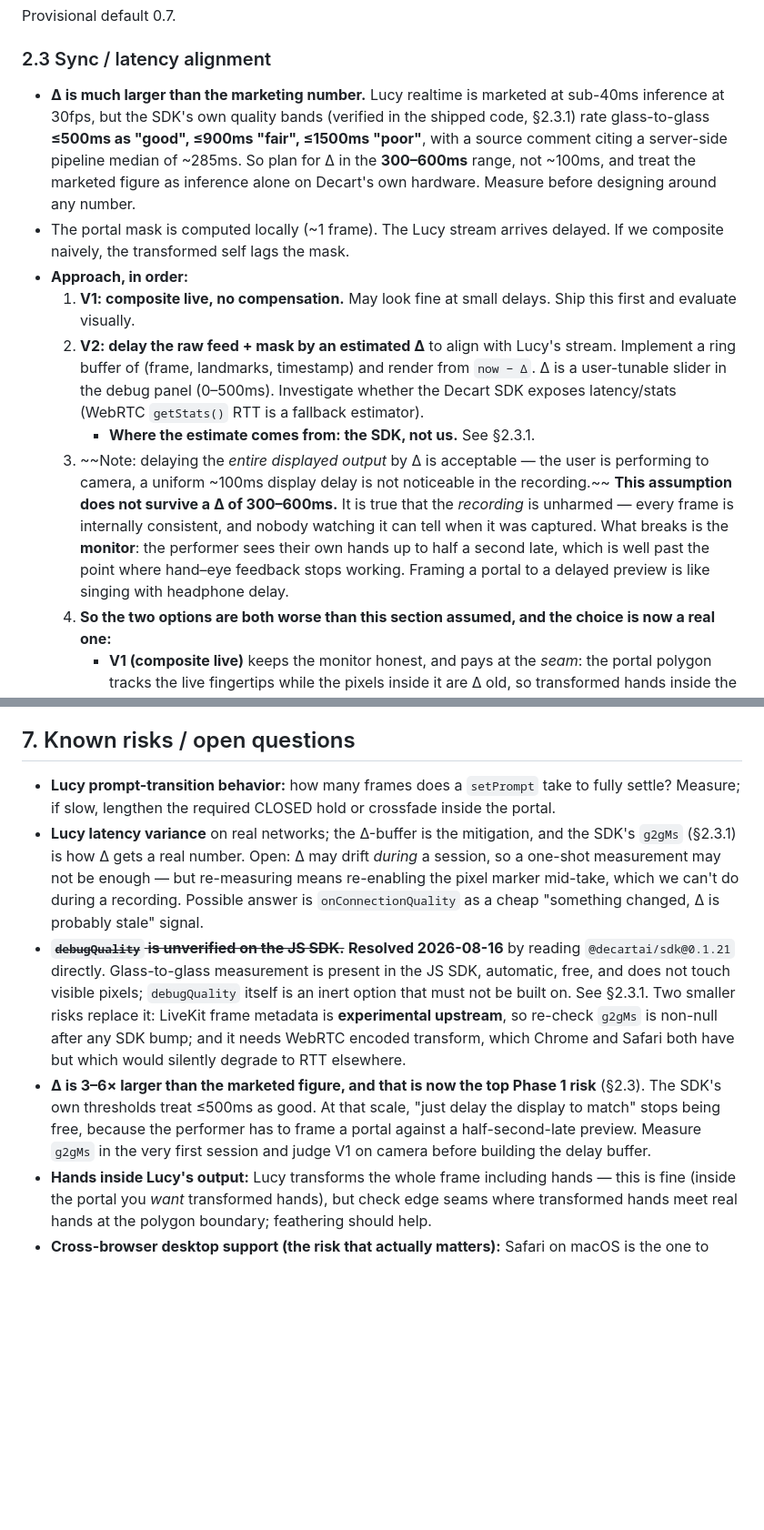
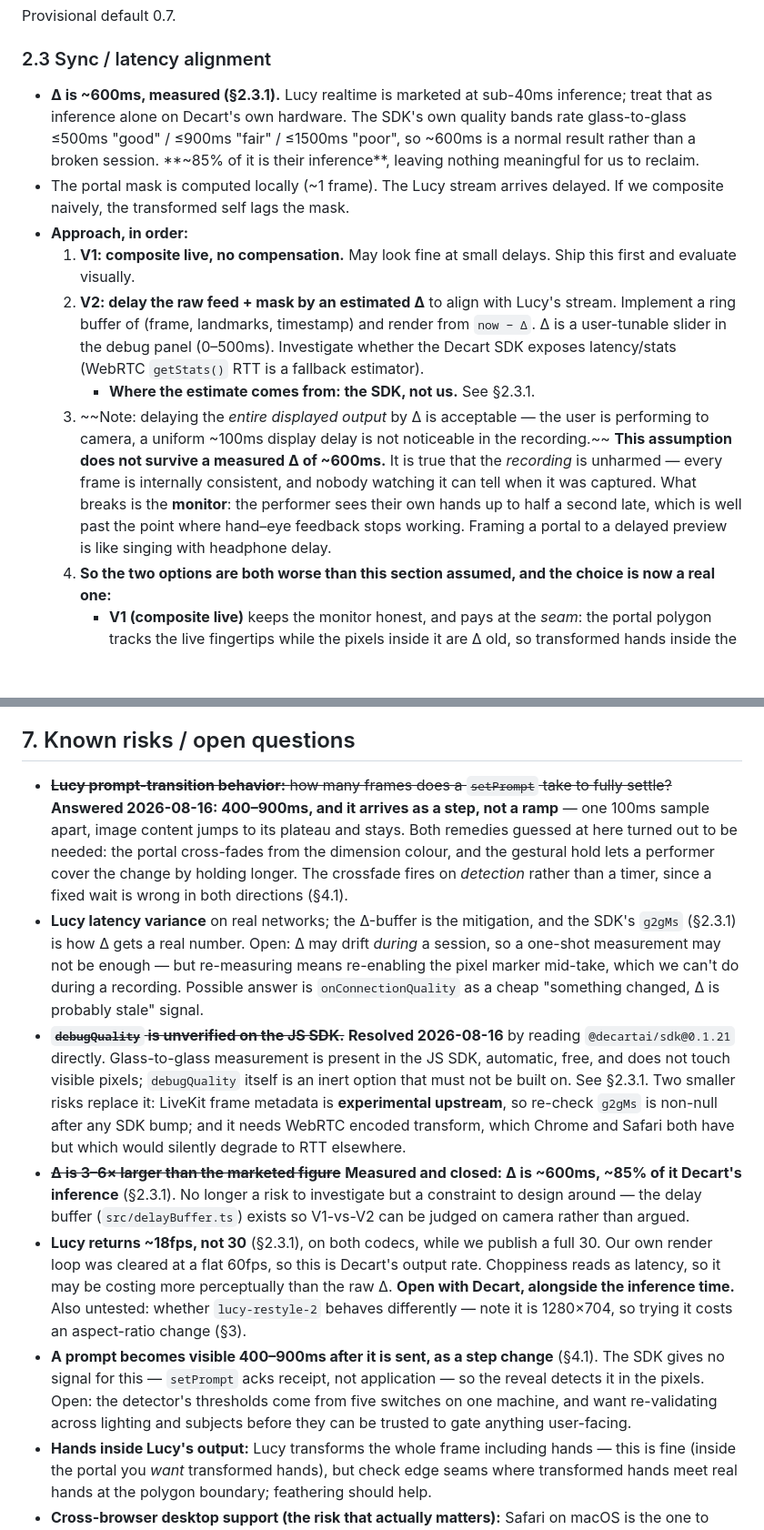
Before and after one commit to MonkeyBonez/spider-gwen-portal, a Markdown page: portal-prd.md, 2 parts joined by grey strips. Shown at 91% size. GitHub-like rendering; blank space fills up the shorter version.

```diff
--- a/portal-prd.md
+++ b/portal-prd.md
@@ -196,13 +196,13 @@ Provisional default 0.7.
 
 ### 2.3 Sync / latency alignment
 
-- **Δ is much larger than the marketing number.** Lucy realtime is marketed at sub-40ms inference at 30fps, but the SDK's own quality bands (verified in the shipped code, §2.3.1) rate glass-to-glass **≤500ms as "good", ≤900ms "fair", ≤1500ms "poor"**, with a source comment citing a server-side pipeline median of ~285ms. So plan for Δ in the **300–600ms** range, not ~100ms, and treat the marketed figure as inference alone on Decart's own hardware. Measure before designing around any number.
+- **Δ is ~600ms, measured (§2.3.1).** Lucy realtime is marketed at sub-40ms inference; treat that as inference alone on Decart's own hardware. The SDK's own quality bands rate glass-to-glass ≤500ms "good" / ≤900ms "fair" / ≤1500ms "poor", so ~600ms is a normal result rather than a broken session. **~85% of it is their inference**, leaving nothing meaningful for us to reclaim.
 - The portal mask is computed locally (~1 frame). The Lucy stream arrives delayed. If we composite naively, the transformed self lags the mask.
 - **Approach, in order:**
   1. **V1: composite live, no compensation.** May look fine at small delays. Ship this first and evaluate visually.
   2. **V2: delay the raw feed + mask by an estimated Δ** to align with Lucy's stream. Implement a ring buffer of (frame, landmarks, timestamp) and render from `now − Δ`. Δ is a user-tunable slider in the debug panel (0–500ms). Investigate whether the Decart SDK exposes latency/stats (WebRTC `getStats()` RTT is a fallback estimator).
      - **Where the estimate comes from: the SDK, not us.** See §2.3.1.
-  3. ~~Note: delaying the *entire displayed output* by Δ is acceptable — the user is performing to camera, a uniform ~100ms display delay is not noticeable in the recording.~~ **This assumption does not survive a Δ of 300–600ms.** It is true that the *recording* is unharmed — every frame is internally consistent, and nobody watching it can tell when it was captured. What breaks is the **monitor**: the performer sees their own hands up to half a second late, which is well past the point where hand–eye feedback stops working. Framing a portal to a delayed preview is like singing with headphone delay.
+  3. ~~Note: delaying the *entire displayed output* by Δ is acceptable — the user is performing to camera, a uniform ~100ms display delay is not noticeable in the recording.~~ **This assumption does not survive a measured Δ of ~600ms.** It is true that the *recording* is unharmed — every frame is internally consistent, and nobody watching it can tell when it was captured. What breaks is the **monitor**: the performer sees their own hands up to half a second late, which is well past the point where hand–eye feedback stops working. Framing a portal to a delayed preview is like singing with headphone delay.
   4. **So the two options are both worse than this section assumed, and the choice is now a real one:**
      - **V1 (composite live)** keeps the monitor honest, and pays at the *seam*: the portal polygon tracks the live fingertips while the pixels inside it are Δ old, so transformed hands inside the frame sit half a second behind the real hands bordering it. How bad that looks is an empirical question — feathering helps, and "the other universe runs slightly behind ours" is not an unreasonable thing for a portal to do.
      - **V2 (delay everything by Δ)** makes the seam perfect and the monitor laggy.
@@ -623,10 +647,12 @@ Written for a video-to-video restyle model — describe the transformation of th
 
 ## 7. Known risks / open questions
 
-- **Lucy prompt-transition behavior:** how many frames does a `setPrompt` take to fully settle? Measure; if slow, lengthen the required CLOSED hold or crossfade inside the portal.
+- ~~**Lucy prompt-transition behavior:** how many frames does a `setPrompt` take to fully settle?~~ **Answered 2026-08-16: 400–900ms, and it arrives as a step, not a ramp** — one 100ms sample apart, image content jumps to its plateau and stays. Both remedies guessed at here turned out to be needed: the portal cross-fades from the dimension colour, and the gestural hold lets a performer cover the change by holding longer. The crossfade fires on *detection* rather than a timer, since a fixed wait is wrong in both directions (§4.1).
 - **Lucy latency variance** on real networks; the Δ-buffer is the mitigation, and the SDK's `g2gMs` (§2.3.1) is how Δ gets a real number. Open: Δ may drift *during* a session, so a one-shot measurement may not be enough — but re-measuring means re-enabling the pixel marker mid-take, which we can't do during a recording. Possible answer is `onConnectionQuality` as a cheap "something changed, Δ is probably stale" signal.
 - ~~**`debugQuality` is unverified on the JS SDK.**~~ **Resolved 2026-08-16** by reading `@decartai/sdk@0.1.21` directly. Glass-to-glass measurement is present in the JS SDK, automatic, free, and does not touch visible pixels; `debugQuality` itself is an inert option that must not be built on. See §2.3.1. Two smaller risks replace it: LiveKit frame metadata is **experimental upstream**, so re-check `g2gMs` is non-null after any SDK bump; and it needs WebRTC encoded transform, which Chrome and Safari both have but which would silently degrade to RTT elsewhere.
-- **Δ is 3–6× larger than the marketed figure, and that is now the top Phase 1 risk** (§2.3). The SDK's own thresholds treat ≤500ms as good. At that scale, "just delay the display to match" stops being free, because the performer has to frame a portal against a half-second-late preview. Measure `g2gMs` in the very first session and judge V1 on camera before building the delay buffer.
+- ~~**Δ is 3–6× larger than the marketed figure**~~ **Measured and closed: Δ is ~600ms, ~85% of it Decart's inference** (§2.3.1). No longer a risk to investigate but a constraint to design around — the delay buffer (`src/delayBuffer.ts`) exists so V1-vs-V2 can be judged on camera rather than argued.
+- **Lucy returns ~18fps, not 30** (§2.3.1), on both codecs, while we publish a full 30. Our own render loop was cleared at a flat 60fps, so this is Decart's output rate. Choppiness reads as latency, so it may be costing more perceptually than the raw Δ. **Open with Decart, alongside the inference time.** Also untested: whether `lucy-restyle-2` behaves differently — note it is 1280×704, so trying it costs an aspect-ratio change (§3).
+- **A prompt becomes visible 400–900ms after it is sent, as a step change** (§4.1). The SDK gives no signal for this — `setPrompt` acks receipt, not application — so the reveal detects it in the pixels. Open: the detector's thresholds come from five switches on one machine, and want re-validating across lighting and subjects before they can be trusted to gate anything user-facing.
 - **Hands inside Lucy's output:** Lucy transforms the whole frame including hands — this is fine (inside the portal you *want* transformed hands), but check edge seams where transformed hands meet real hands at the polygon boundary; feathering should help.
 - **Cross-browser desktop support (the risk that actually matters):** Safari on macOS is the one to watch — canvas `filter` (used for the portal feather), `captureStream`, and `MediaRecorder` codec support all differ from Chrome's, and `MediaRecorder` webm output in particular is historically weak there. Test the composite and the Phase 1.5 export in Safari before demoing. Chrome on macOS is the reference implementation.
 - **Mobile browser support (P2, non-blocking):** MediaPipe tasks-vision + WebRTC both work on modern mobile browsers in principle, but this is explicitly not a launch requirement (§3.1). Expect the real obstacles to be sustained framerate under thermal throttling and iOS Safari's camera/autoplay quirks. Try it once the desktop path is done; do not let findings here reshape the desktop build.
```
Also changed, not shown: other parts of portal-prd.md (+40 -16 lines).
